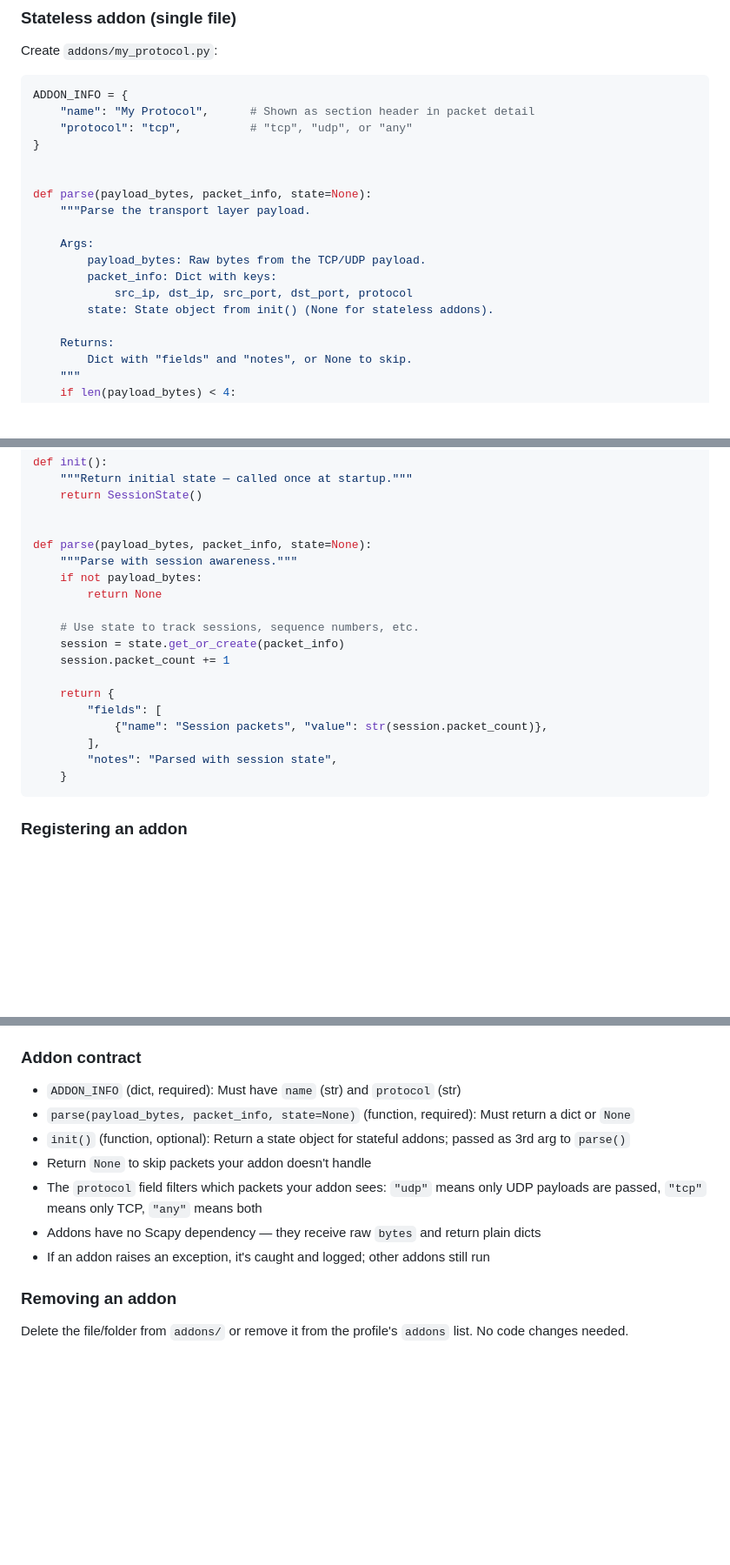
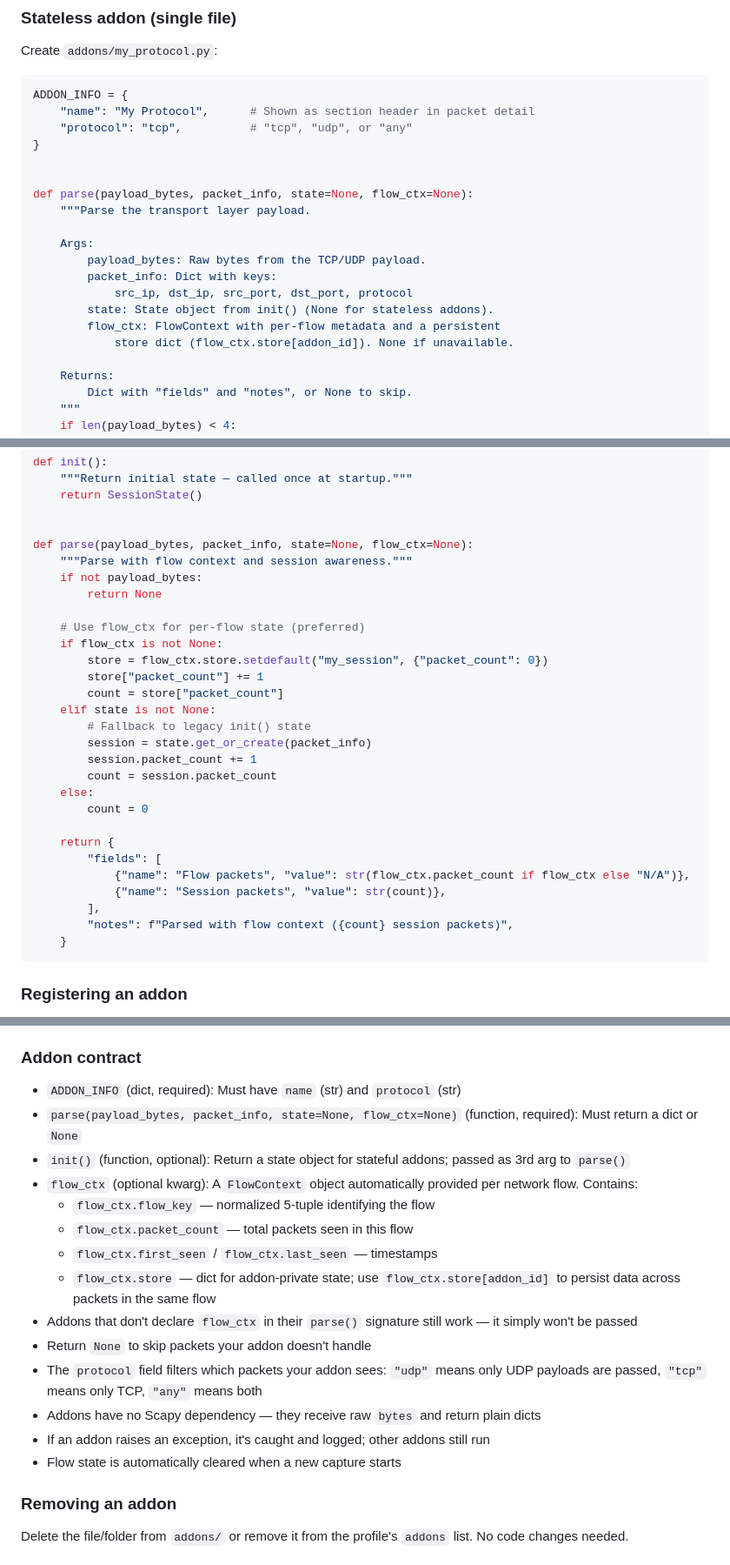
Before and after one commit to xJeris/packetspy, a Markdown page: GETTING_STARTED.md, 3 parts joined by grey strips. Shown at 87% size. GitHub-like rendering; blank space fills up the shorter version.

Commit message:
updated documentation

````diff
--- a/GETTING_STARTED.md
+++ b/GETTING_STARTED.md
@@ -215,7 +215,7 @@ ADDON_INFO = {
 }
 
 
-def parse(payload_bytes, packet_info, state=None):
+def parse(payload_bytes, packet_info, state=None, flow_ctx=None):
     """Parse the transport layer payload.
 
     Args:
@@ -223,6 +223,8 @@ def parse(payload_bytes, packet_info, state=None):
         packet_info: Dict with keys:
             src_ip, dst_ip, src_port, dst_port, protocol
         state: State object from init() (None for stateless addons).
+        flow_ctx: FlowContext with per-flow metadata and a persistent
+            store dict (flow_ctx.store[addon_id]). None if unavailable.
 
     Returns:
         Dict with "fields" and "notes", or None to skip.
@@ -270,20 +272,30 @@ def init():
     return SessionState()
 
 
-def parse(payload_bytes, packet_info, state=None):
-    """Parse with session awareness."""
+def parse(payload_bytes, packet_info, state=None, flow_ctx=None):
+    """Parse with flow context and session awareness."""
     if not payload_bytes:
         return None
 
-    # Use state to track sessions, sequence numbers, etc.
-    session = state.get_or_create(packet_info)
-    session.packet_count += 1
+    # Use flow_ctx for per-flow state (preferred)
+    if flow_ctx is not None:
+        store = flow_ctx.store.setdefault("my_session", {"packet_count": 0})
+        store["packet_count"] += 1
+        count = store["packet_count"]
+    elif state is not None:
+        # Fallback to legacy init() state
+        session = state.get_or_create(packet_info)
+        session.packet_count += 1
+        count = session.packet_count
+    else:
+        count = 0
 
     return {
         "fields": [
-            {"name": "Session packets", "value": str(session.packet_count)},
+            {"name": "Flow packets", "value": str(flow_ctx.packet_count if flow_ctx else "N/A")},
+            {"name": "Session packets", "value": str(count)},
         ],
-        "notes": "Parsed with session state",
+        "notes": f"Parsed with flow context ({count} session packets)",
     }
 ```
 
@@ -310,12 +322,19 @@ Addons are discovered at startup. After a restart you should see:
 ### Addon contract
 
 - `ADDON_INFO` (dict, required): Must have `name` (str) and `protocol` (str)
-- `parse(payload_bytes, packet_info, state=None)` (function, required): Must return a dict or `None`
+- `parse(payload_bytes, packet_info, state=None, flow_ctx=None)` (function, required): Must return a dict or `None`
 - `init()` (function, optional): Return a state object for stateful addons; passed as 3rd arg to `parse()`
+- `flow_ctx` (optional kwarg): A `FlowContext` object automatically provided per network flow. Contains:
+  - `flow_ctx.flow_key` — normalized 5-tuple identifying the flow
+  - `flow_ctx.packet_count` — total packets seen in this flow
+  - `flow_ctx.first_seen` / `flow_ctx.last_seen` — timestamps
+  - `flow_ctx.store` — dict for addon-private state; use `flow_ctx.store[addon_id]` to persist data across packets in the same flow
+- Addons that don't declare `flow_ctx` in their `parse()` signature still work — it simply won't be passed
 - Return `None` to skip packets your addon doesn't handle
 - The `protocol` field filters which packets your addon sees: `"udp"` means only UDP payloads are passed, `"tcp"` means only TCP, `"any"` means both
 - Addons have no Scapy dependency — they receive raw `bytes` and return plain dicts
 - If an addon raises an exception, it's caught and logged; other addons still run
+- Flow state is automatically cleared when a new capture starts
 
 ### Removing an addon
 
````
Also changed, not shown: README.md (+5 -4 lines).
